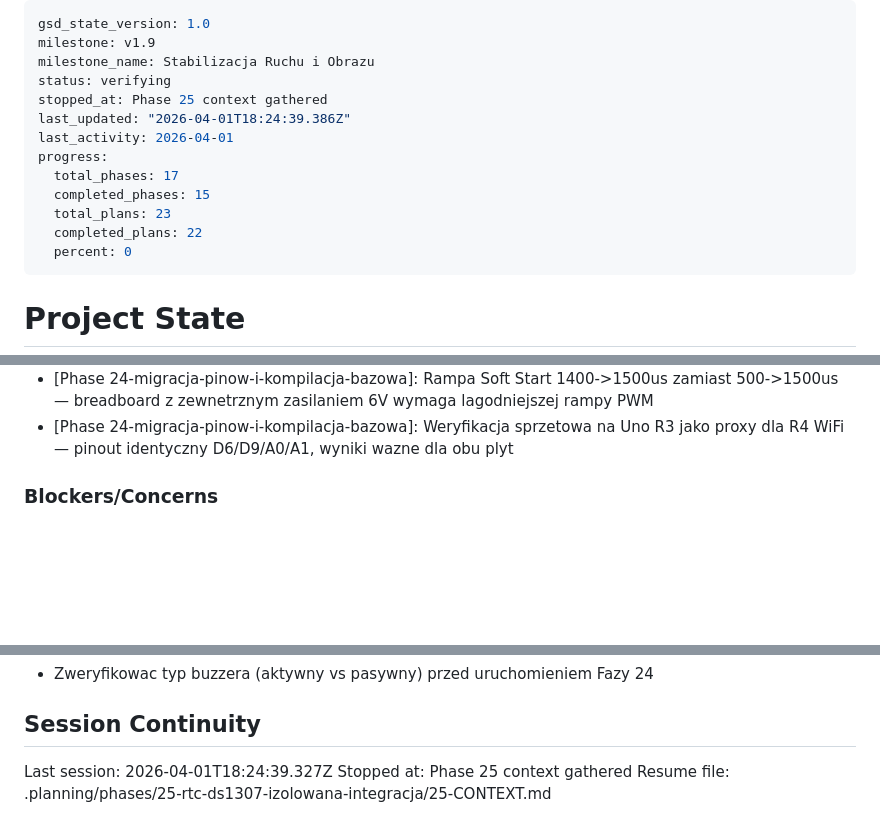
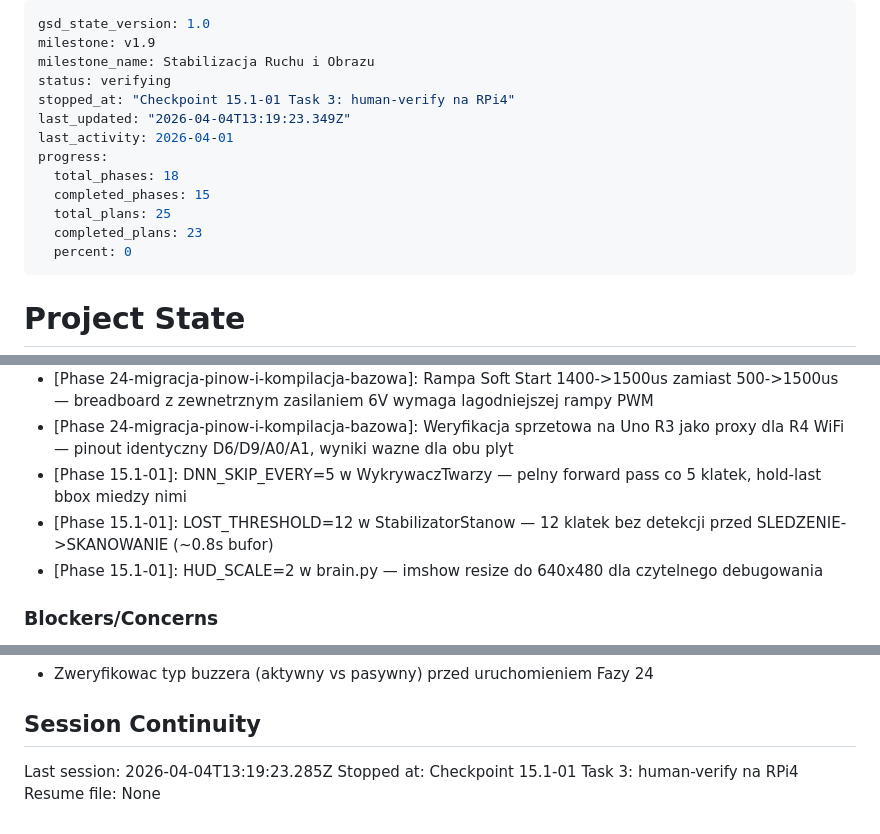
Before and after one commit to MateuszParol/ARIES-LITE, a Markdown page: .planning/STATE.md, 3 parts joined by grey strips. Rendered like a GitHub page; blank space fills up the shorter version.

Commit message:
docs(15.1-01): complete plan summary + state update
- 15.1-01-SUMMARY.md: StabilizatorStanow + DNN skip-frames + HUD resize
- STATE.md: decisions, progress 92%, session record

```diff
--- a/.planning/STATE.md
+++ b/.planning/STATE.md
@@ -3,14 +3,14 @@ gsd_state_version: 1.0
 milestone: v1.9
 milestone_name: Stabilizacja Ruchu i Obrazu
 status: verifying
-stopped_at: Phase 25 context gathered
-last_updated: "2026-04-01T18:24:39.386Z"
+stopped_at: "Checkpoint 15.1-01 Task 3: human-verify na RPi4"
+last_updated: "2026-04-04T13:19:23.349Z"
 last_activity: 2026-04-01
 progress:
-  total_phases: 17
+  total_phases: 18
   completed_phases: 15
-  total_plans: 23
-  completed_plans: 22
+  total_plans: 25
+  completed_plans: 23
   percent: 0
 ---
 
@@ -71,6 +71,9 @@ Progress: [░░░░░░░░░░] 0%
 - [Phase 24-migracja-pinow-i-kompilacja-bazowa]: Serial CDC wait 500ms zamiast 3000ms — R4 uzywa ESP32-S3 bridge nie natywnego USB CDC
 - [Phase 24-migracja-pinow-i-kompilacja-bazowa]: Rampa Soft Start 1400->1500us zamiast 500->1500us — breadboard z zewnetrznym zasilaniem 6V wymaga lagodniejszej rampy PWM
 - [Phase 24-migracja-pinow-i-kompilacja-bazowa]: Weryfikacja sprzetowa na Uno R3 jako proxy dla R4 WiFi — pinout identyczny D6/D9/A0/A1, wyniki wazne dla obu plyt
+- [Phase 15.1-01]: DNN_SKIP_EVERY=5 w WykrywaczTwarzy — pelny forward pass co 5 klatek, hold-last bbox miedzy nimi
+- [Phase 15.1-01]: LOST_THRESHOLD=12 w StabilizatorStanow — 12 klatek bez detekcji przed SLEDZENIE->SKANOWANIE (~0.8s bufor)
+- [Phase 15.1-01]: HUD_SCALE=2 w brain.py — imshow resize do 640x480 dla czytelnego debugowania
 
 ### Blockers/Concerns
 
@@ -86,6 +89,6 @@ Progress: [░░░░░░░░░░] 0%
 
 ## Session Continuity
 
-Last session: 2026-04-01T18:24:39.327Z
-Stopped at: Phase 25 context gathered
-Resume file: .planning/phases/25-rtc-ds1307-izolowana-integracja/25-CONTEXT.md
+Last session: 2026-04-04T13:19:23.285Z
+Stopped at: Checkpoint 15.1-01 Task 3: human-verify na RPi4
+Resume file: None
```
Also changed, not shown: 1 other file.
